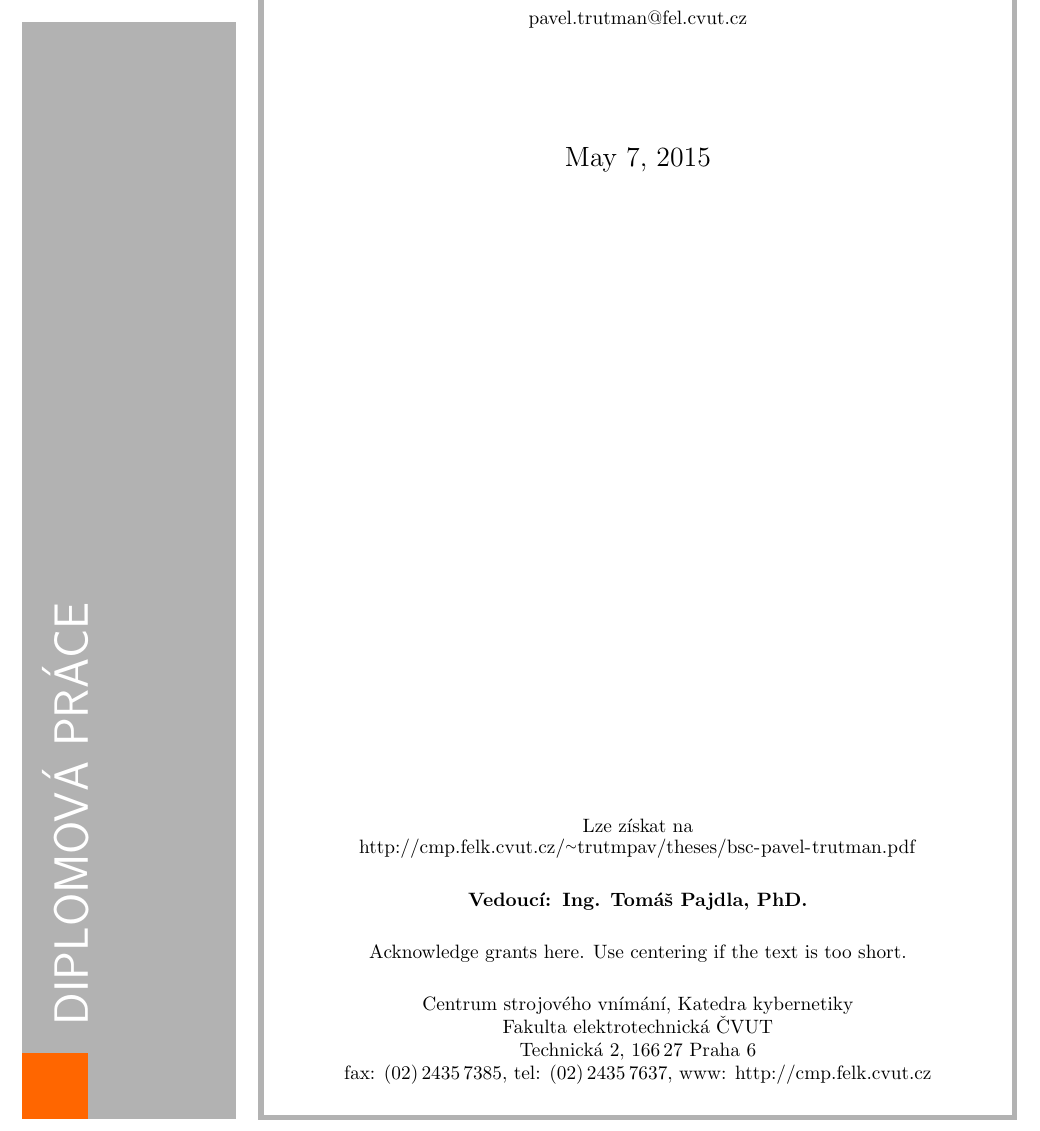
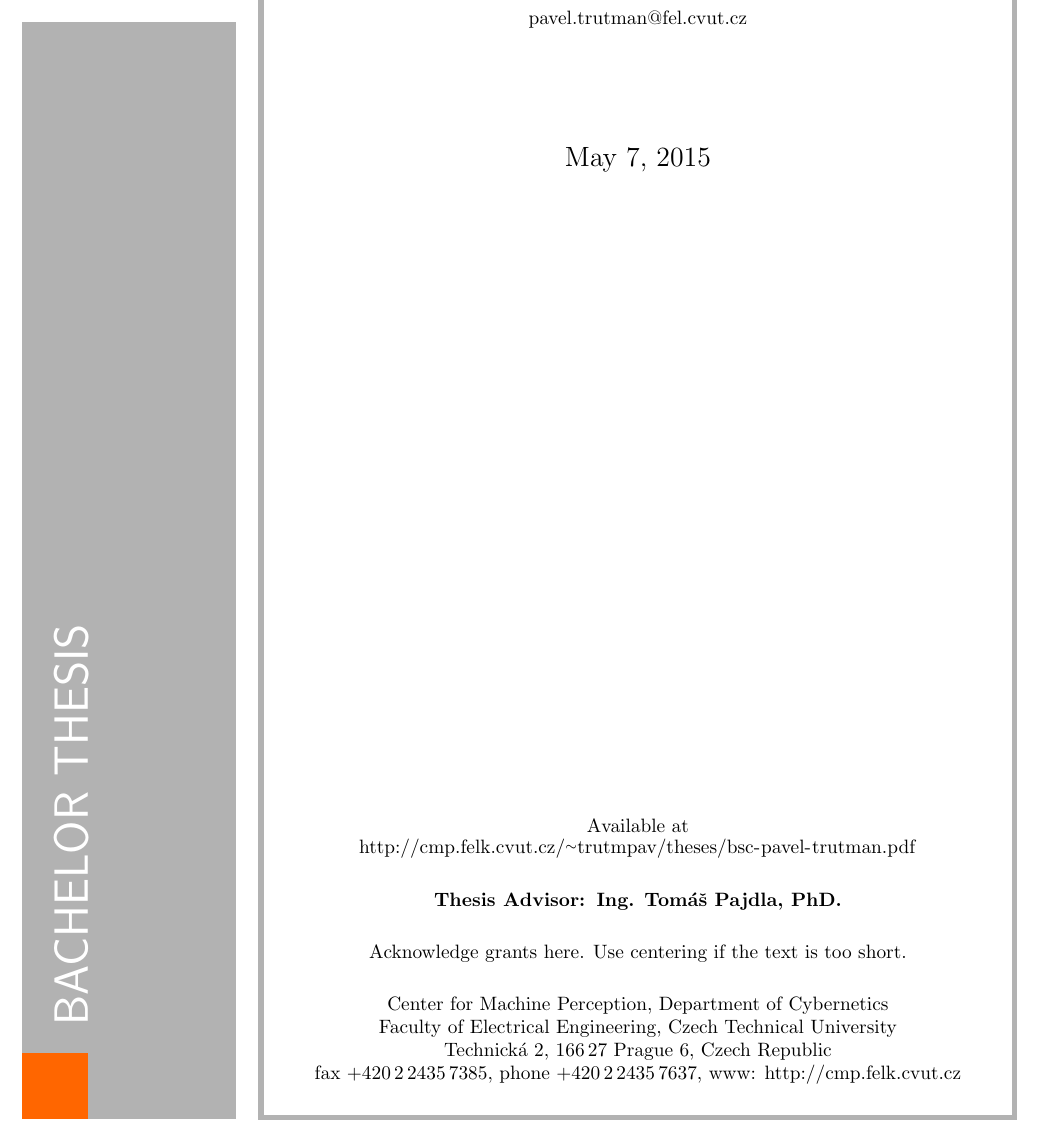
Before and after one commit to PavelTrutman/Minimal-Problem-Solver-Generator, a LaTeX thesis (thesis.tex, which reads cmpcover.sty, cmpthesis.cls): part of page 1 of 40, cut so that both start at the same text. Compiled offline with pdfLaTeX.

Commit message:
Language problems with cmpcover package fixed.

```diff
--- a/cmpcover.sty
+++ b/cmpcover.sty
@@ -407,7 +407,8 @@
   %Series Editor: Ond\v{r}ej Drbohlav\\[1.1ex]
   Published by\\[1.1ex]}
 
-\ifx\dateczech\undefined
+%\ifx\dateczech\undefined
+\iflanguage{english}{
 \def\@Address{%
   Center for Machine Perception, Department of Cybernetics\\
   Faculty of Electrical Engineering, Czech Technical University\\
@@ -424,8 +425,10 @@
 \def\@areportT{ACTIVITY REPORT}
 \def\@phdthesisT{PhD THESIS}
 \def\@mscthesisT{MASTER'S THESIS}
+\def\@bscthesisT{BACHELOR THESIS}
 \def\@reprintT{REPRINT}
-\else
+%\else
+}{
 \def\@Address{%
   Centrum strojov\'eho vn{\'\i}m\'an{\'\i}, Katedra kybernetiky\\
   Fakulta elektrotechnick\'a \v{C}VUT\\
@@ -442,8 +445,10 @@
 \def\@areportT{V\'YRO\v{C}N{\'I} ZPR\'AVA}
 \def\@phdthesisT{DOKTORSK\'A DIZERTACE}
 \def\@mscthesisT{DIPLOMOVÁ PRÁCE}
+\def\@bscthesisT{BAKAL\'A\v RSK\'A PRÁCE}
 \def\@reprintT{P\v{R}ETISK}
-\fi
+%\fi
+}
 
 
  %
@@ -783,7 +788,7 @@
   \ifx\FS\coverstyle
    \def\styleok{}
    \Suppressed@false
-   %\gdef\@SideNote{}%\@makeISSN}
+   \gdef\@SideNote{\@makeISSN}
    \gdef\@SideNote{\@makeISSN}
    \gdef\@doEditor{\@Editor}
    \gdef\@SideBarText{\@mscthesisT}
@@ -798,6 +803,26 @@
    \gdef\stat@CMPAdvisor{mandatory}
    \gdef\stat@Acknowledgement{mandatory}
   \fi
+  \def\coverstyle{bscthesis}
+  \ifx\FS\coverstyle
+   \def\styleok{}
+   \Suppressed@false
+   \gdef\@SideNote{\@makeISSN}
+   \gdef\@SideNote{\@makeISSN}
+   \gdef\@doEditor{\@Editor}
+   \gdef\@SideBarText{\@bscthesisT}
+   \gdef\stat@ReportNo{mandatory}
+   \gdef\stat@Affiliation{ignored}
+   \gdef\stat@Email{recommended}
+   \gdef\stat@Date{recommended}
+   \gdef\stat@ConfidentialLabel{ignored}
+   \gdef\stat@Reference{ignored}
+   \gdef\stat@ftpFilename{recommended}
+   \gdef\stat@Copyright{ignored}
+   \gdef\stat@CMPAdvisor{mandatory}
+   \gdef\stat@Acknowledgement{mandatory}
+  \fi
+
   \def\coverstyle{misc}
   \ifx\FS\coverstyle
    \def\styleok{}
@@ -899,6 +924,7 @@
 \DeclareOption{reprint}{\FrameStyle{reprint}}
 \DeclareOption{phdthesis}{\FrameStyle{phdthesis}}
 \DeclareOption{mscthesis}{\FrameStyle{mscthesis}}
+\DeclareOption{bscthesis}{\FrameStyle{bscthesis}}
 \DeclareOption{misc}{
  \FrameStyle{misc}
  \gdef\CMPSideBarText#1{\gdef\@SideBarText{#1}}}
--- a/cmpthesis.cls
+++ b/cmpthesis.cls
@@ -11,9 +11,11 @@
 \ProvidesClass{cmpthesis}[2008/05/19 v0.4 (Vit Zyka)]
 
 % --- options
+\def\CMPThesisTypeBsc{bsc}
 \def\CMPThesisTypeMsc{msc}
 \def\CMPThesisTypePhd{phd}
 \let\CMPThesisType\CMPThesisTypeMsc
+\DeclareOption{bsc}{\let\CMPThesisType\CMPThesisTypeBsc}
 \DeclareOption{msc}{\let\CMPThesisType\CMPThesisTypeMsc}
 \DeclareOption{phd}{\let\CMPThesisType\CMPThesisTypePhd}
 \DeclareOption*{\PassOptionsToClass{\CurrentOption}{scrreprt}}
--- a/thesis.tex
+++ b/thesis.tex
@@ -1,7 +1,7 @@
 % Document: Bachelor Thesis: Minimal Problem Solver Generator
 % Author: Pavel Trutman
 
-\documentclass[msc]{cmpthesis}
+\documentclass[bsc]{cmpthesis}
 \usepackage[czech,english]{babel}
 \usepackage[utf8]{inputenc}
 \usepackage{indentfirst}
```
Also changed, not shown: abstract.tex (+1 -1 lines), thesis.pdf.
